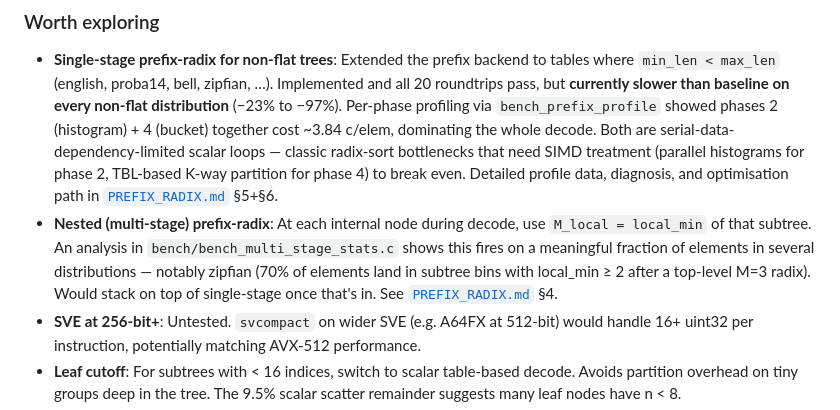
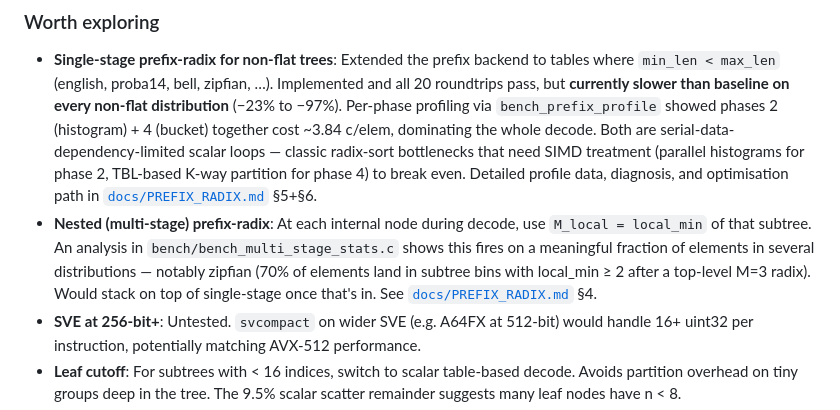
Before and after one commit to MarcinZukowski/pivco-huffman, a Markdown page: README.md, the part around one of its changes. Drawn GitHub-style.

```diff
--- a/README.md
+++ b/README.md
@@ -1400,14 +1430,14 @@ This section is a summary.
   scalar loops — classic radix-sort bottlenecks that need SIMD
   treatment (parallel histograms for phase 2, TBL-based K-way partition
   for phase 4) to break even.  Detailed profile data, diagnosis, and
-  optimisation path in [`PREFIX_RADIX.md`](PREFIX_RADIX.md) §5+§6.
+  optimisation path in [`docs/PREFIX_RADIX.md`](docs/PREFIX_RADIX.md) §5+§6.
 - **Nested (multi-stage) prefix-radix**: At each internal node during
   decode, use `M_local = local_min` of that subtree.  An analysis in
   `bench/bench_multi_stage_stats.c` shows this fires on a meaningful
   fraction of elements in several distributions — notably zipfian
   (70% of elements land in subtree bins with local_min ≥ 2 after a
   top-level M=3 radix).  Would stack on top of single-stage once
-  that's in.  See [`PREFIX_RADIX.md`](PREFIX_RADIX.md) §4.
+  that's in.  See [`docs/PREFIX_RADIX.md`](docs/PREFIX_RADIX.md) §4.
 - **SVE at 256-bit+**: Untested. `svcompact` on wider SVE (e.g. A64FX
   at 512-bit) would handle 16+ uint32 per instruction, potentially
   matching AVX-512 performance.
```
Also changed, not shown: other parts of README.md (+95 -49 lines).
